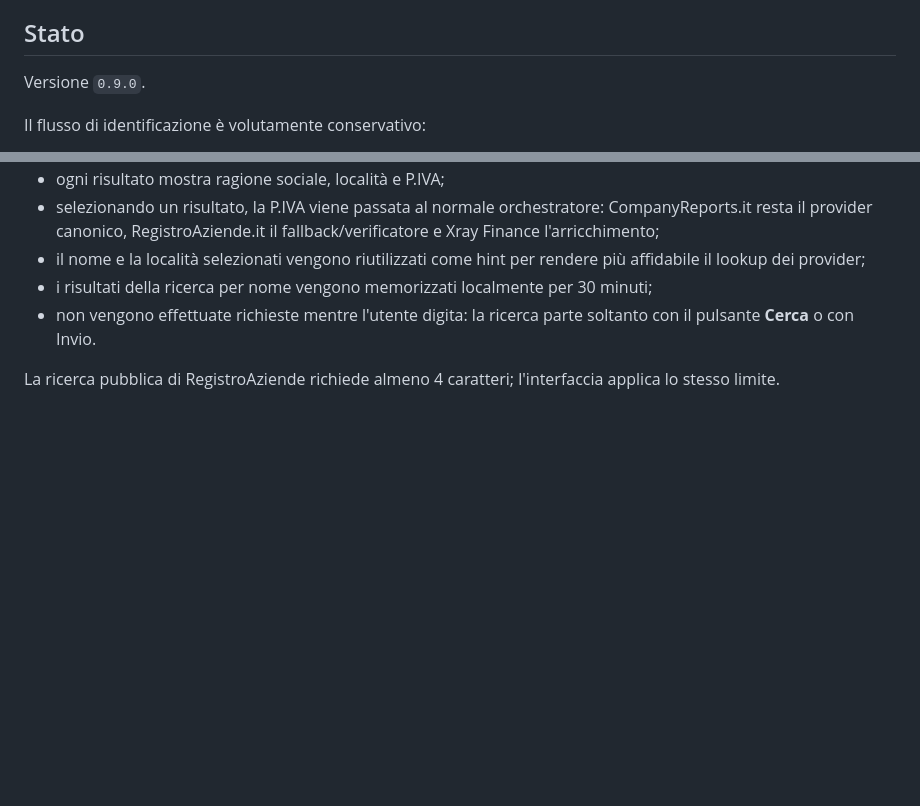
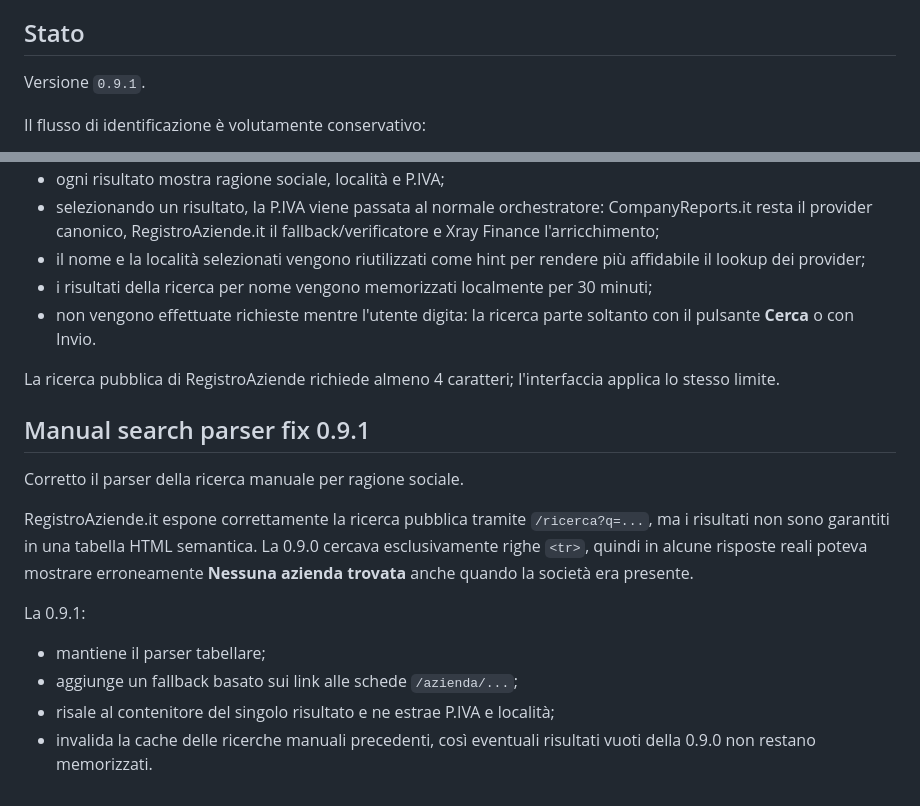
Before and after one commit to lukethehawk/CheckAziende, a Markdown page: README.md, 2 parts joined by grey strips. GitHub-like rendering; blank space fills up the shorter version.

Commit message:
Document manual search parser fix

```diff
--- a/README.md
+++ b/README.md
@@ -4,7 +4,7 @@ Estensione WebExtension per Firefox e browser Chromium che identifica l'azienda
 
 ## Stato
 
-Versione `0.9.0`.
+Versione `0.9.1`.
 
 Il flusso di identificazione è volutamente conservativo:
 
@@ -360,3 +360,16 @@ La ricerca manuale accetta ora sia **Partita IVA** sia **ragione sociale**.
 - non vengono effettuate richieste mentre l'utente digita: la ricerca parte soltanto con il pulsante **Cerca** o con Invio.
 
 La ricerca pubblica di RegistroAziende richiede almeno 4 caratteri; l'interfaccia applica lo stesso limite.
+
+
+## Manual search parser fix 0.9.1
+
+Corretto il parser della ricerca manuale per ragione sociale.
+
+RegistroAziende.it espone correttamente la ricerca pubblica tramite `/ricerca?q=...`, ma i risultati non sono garantiti in una tabella HTML semantica. La 0.9.0 cercava esclusivamente righe `<tr>`, quindi in alcune risposte reali poteva mostrare erroneamente **Nessuna azienda trovata** anche quando la società era presente.
+
+La 0.9.1:
+- mantiene il parser tabellare;
+- aggiunge un fallback basato sui link alle schede `/azienda/...`;
+- risale al contenitore del singolo risultato e ne estrae P.IVA e località;
+- invalida la cache delle ricerche manuali precedenti, così eventuali risultati vuoti della 0.9.0 non restano memorizzati.
```
